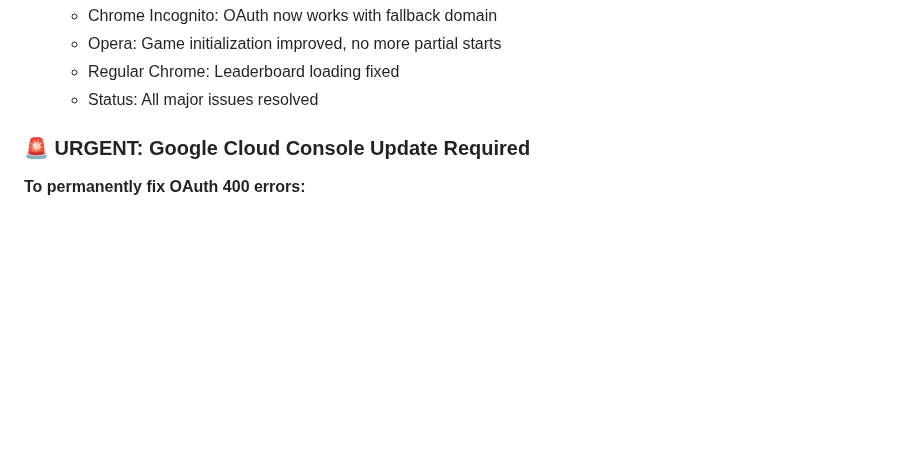
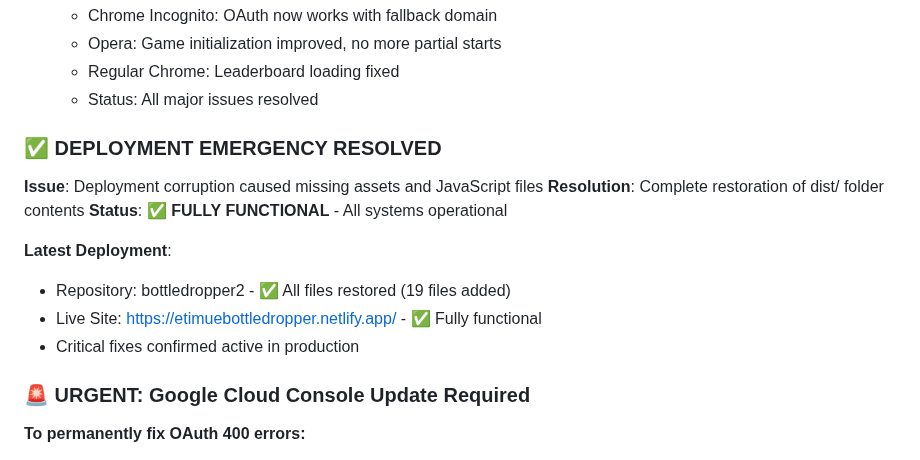
Before and after one commit to maisdesign/etimue-bottle-dropper, a Markdown page: CLAUDE.md, the part around the change. GitHub-like rendering; blank space fills up the shorter version.

Commit message:
📖 DOCUMENTATION: Emergency Deployment Fix Complete
- Updated CLAUDE.md with deployment emergency resolution
- Documented successful restoration of missing assets and JavaScript files
- Confirmed all critical bug fixes are now active in production
- Updated status: Site fully functional at etimuebottledropper.netlify.app

🚨 Emergency resolved - all systems operational

🧾 Generated with [Claude Code](https://claude.ai/code)

Co-Authored-By: Claude <noreply@anthropic.com>

```diff
--- a/CLAUDE.md
+++ b/CLAUDE.md
@@ -77,6 +77,17 @@ Use the Supabase CLI for database operations:
    - Opera: Game initialization improved, no more partial starts
    - Regular Chrome: Leaderboard loading fixed
    - Status: All major issues resolved
+
+### ✅ **DEPLOYMENT EMERGENCY RESOLVED**
+
+**Issue**: Deployment corruption caused missing assets and JavaScript files
+**Resolution**: Complete restoration of dist/ folder contents
+**Status**: ✅ **FULLY FUNCTIONAL** - All systems operational
+
+**Latest Deployment**:
+- Repository: bottledropper2 - ✅ All files restored (19 files added)
+- Live Site: https://etimuebottledropper.netlify.app/ - ✅ Fully functional
+- Critical fixes confirmed active in production
 
 ### 🚨 URGENT: Google Cloud Console Update Required
 
```
